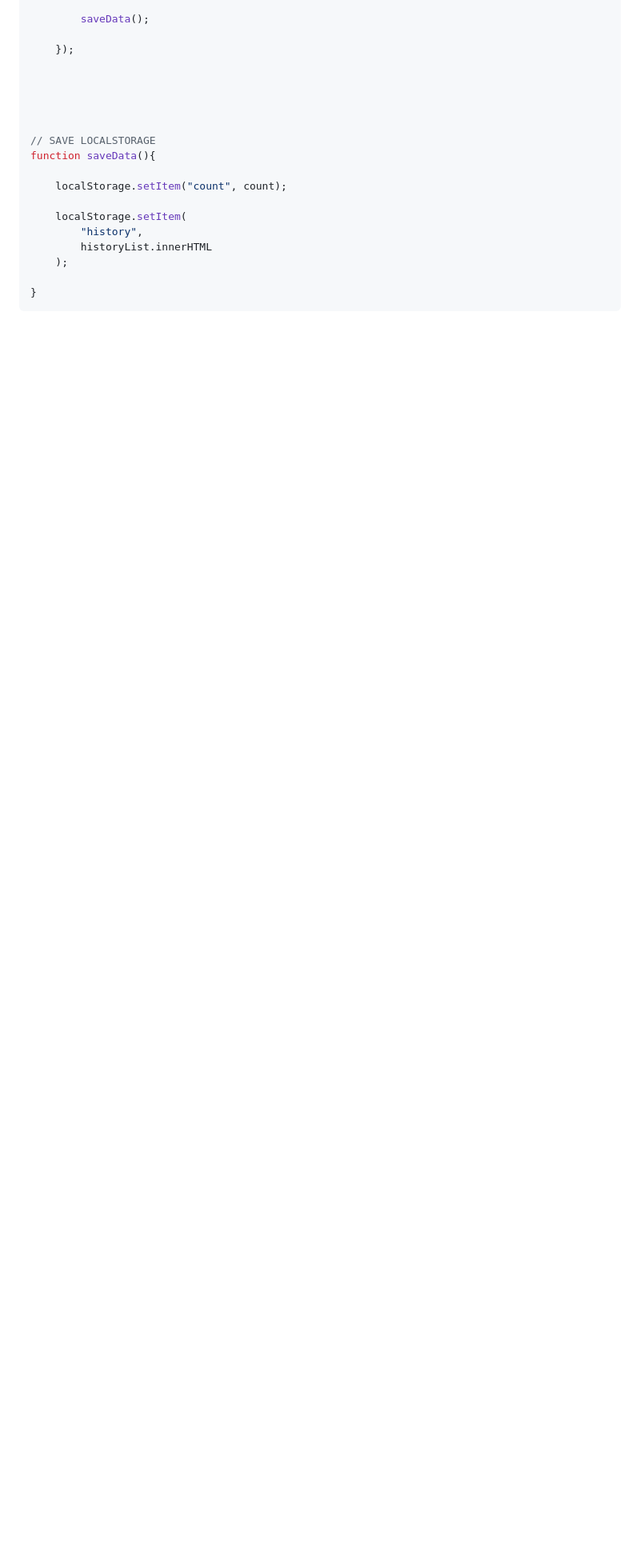
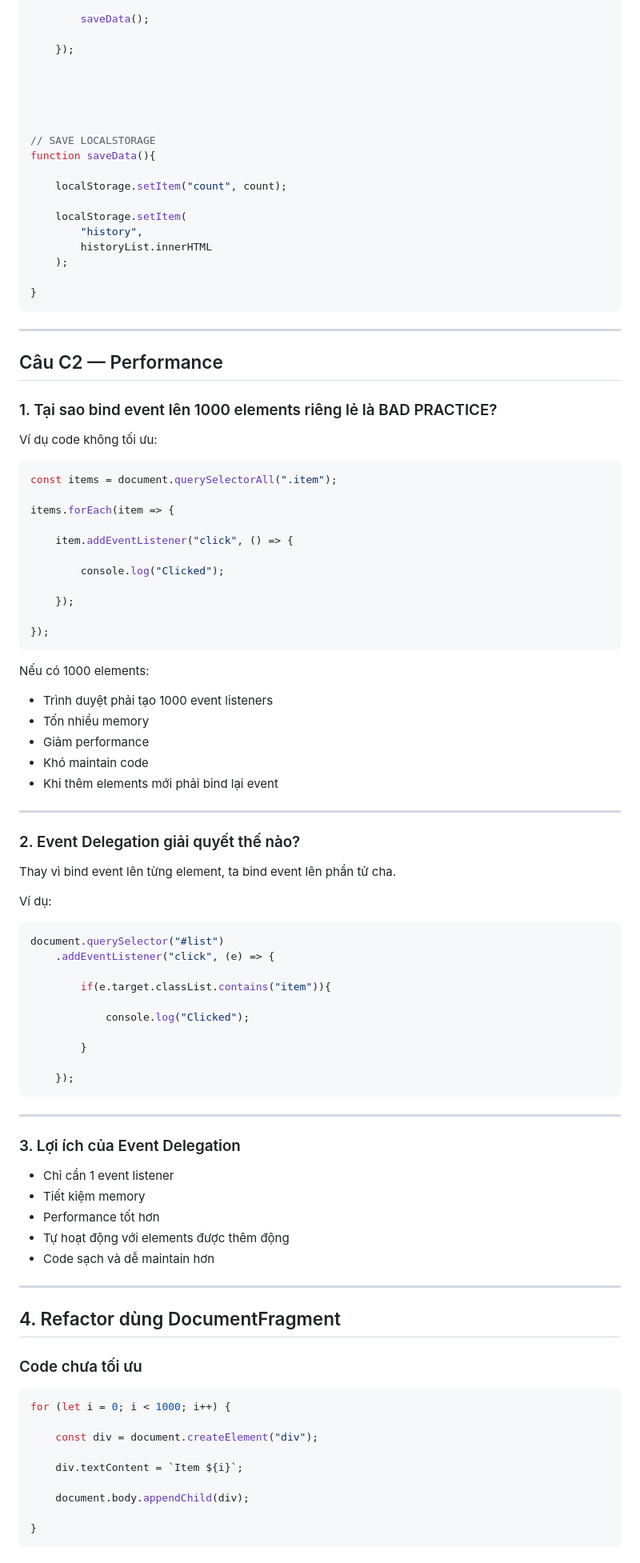
Before and after one commit to nthuha06/PBT09_NgoThiThuHa_66HTTT1_2451160770, a Markdown page: answers.md, the part around one of its changes. Shown at 80% size. GitHub-like rendering; blank space fills up the shorter version.

Commit message:
Complete C2 performance analysis

````diff
--- a/answers.md
+++ b/answers.md
@@ -632,3 +632,84 @@ function saveData(){
 
 }
 ```
+
+---
+
+## Câu C2 — Performance
+
+### 1. Tại sao bind event lên 1000 elements riêng lẻ là BAD PRACTICE?
+
+Ví dụ code không tối ưu:
+
+```javascript
+const items = document.querySelectorAll(".item");
+
+items.forEach(item => {
+
+    item.addEventListener("click", () => {
+
+        console.log("Clicked");
+
+    });
+
+});
+```
+
+Nếu có 1000 elements:
+
+- Trình duyệt phải tạo 1000 event listeners
+- Tốn nhiều memory
+- Giảm performance
+- Khó maintain code
+- Khi thêm elements mới phải bind lại event
+
+---
+
+### 2. Event Delegation giải quyết thế nào?
+
+Thay vì bind event lên từng element,
+ta bind event lên phần tử cha.
+
+Ví dụ:
+
+```javascript
+document.querySelector("#list")
+    .addEventListener("click", (e) => {
+
+        if(e.target.classList.contains("item")){
+
+            console.log("Clicked");
+
+        }
+
+    });
+```
+
+---
+
+### 3. Lợi ích của Event Delegation
+
+- Chỉ cần 1 event listener
+- Tiết kiệm memory
+- Performance tốt hơn
+- Tự hoạt động với elements được thêm động
+- Code sạch và dễ maintain hơn
+
+---
+
+## 4. Refactor dùng DocumentFragment
+
+### Code chưa tối ưu
+
+```javascript
+for (let i = 0; i < 1000; i++) {
+
+    const div = document.createElement("div");
+
+    div.textContent = `Item ${i}`;
+
+    document.body.appendChild(div);
+
+}
+```
+
````
Also changed, not shown: other parts of answers.md (+66 -0 lines).
